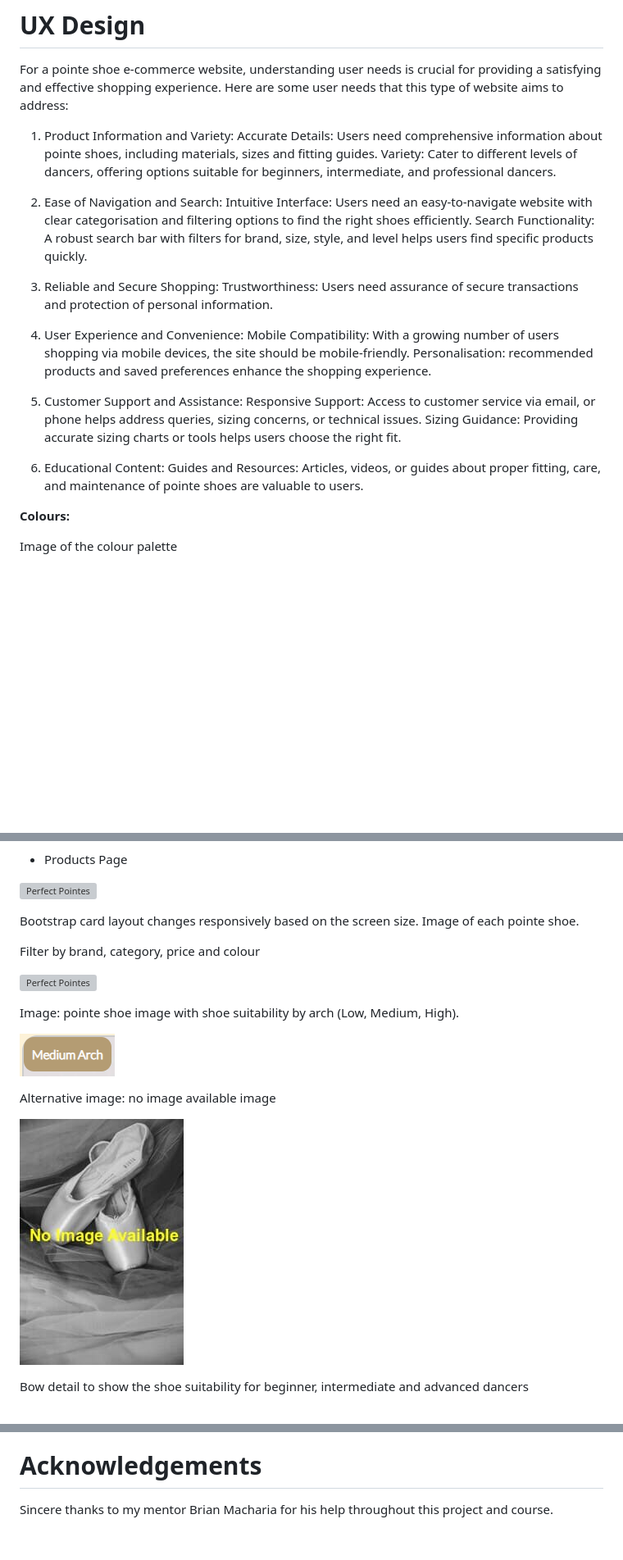
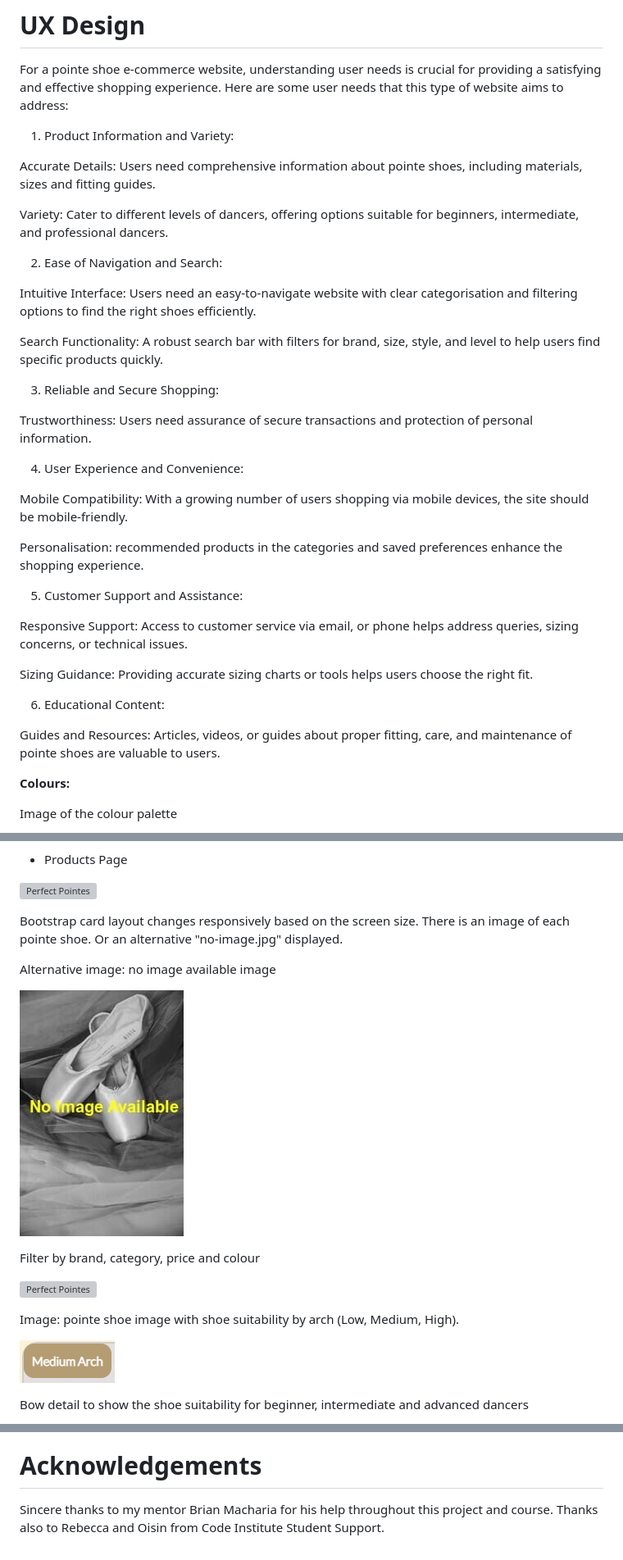
Before and after one commit to estii20/perfect_pointes, a Markdown page: README.md, 3 parts joined by grey strips. Shown: that part at 82% size. Rendered like a GitHub page; blank space fills up the shorter version; grey boxes are pictures that could not be loaded.

```diff
--- a/README.md
+++ b/README.md
@@ -44,25 +48,35 @@ P5 Project for the Code Institute
 For a pointe shoe e-commerce website, understanding user needs is crucial for providing a satisfying and effective shopping experience. Here are some user needs that this type of website aims to address:
 
 1. Product Information and Variety:
+
 Accurate Details: Users need comprehensive information about pointe shoes, including materials, sizes and fitting guides.
+
 Variety: Cater to different levels of dancers, offering options suitable for beginners, intermediate, and professional dancers.
 
 2. Ease of Navigation and Search:
+
 Intuitive Interface: Users need an easy-to-navigate website with clear categorisation and filtering options to find the right shoes efficiently.
-Search Functionality: A robust search bar with filters for brand, size, style, and level helps users find specific products quickly.
+
+Search Functionality: A robust search bar with filters for brand, size, style, and level to help users find specific products quickly.
 
 3. Reliable and Secure Shopping:
+
 Trustworthiness: Users need assurance of secure transactions and protection of personal information.
 
 4. User Experience and Convenience:
+
 Mobile Compatibility: With a growing number of users shopping via mobile devices, the site should be mobile-friendly.
-Personalisation: recommended products and saved preferences enhance the shopping experience.
+
+Personalisation: recommended products in the categories and saved preferences enhance the shopping experience.
 
 5. Customer Support and Assistance:
+
 Responsive Support: Access to customer service via email, or phone helps address queries, sizing concerns, or technical issues.
+
 Sizing Guidance: Providing accurate sizing charts or tools helps users choose the right fit.
 
 6. Educational Content:
+
 Guides and Resources: Articles, videos, or guides about proper fitting, care, and maintenance of pointe shoes are valuable to users.
 
 __Colours:__
@@ -329,7 +359,11 @@ Login/Sign-up/Sign out
 ![Perfect Pointes](documentation/images/products.png "Products Page")
 
 Bootstrap card layout changes responsively based on the screen size.
-Image of each pointe shoe.
+There is an image of each pointe shoe. Or an alternative "no-image.jpg" displayed.
+
+Alternative image: no image available image
+
+![Perfect Pointes](documentation/images/no-image.jpg "Products Page")
 
 Filter by brand, category, price and colour
 
@@ -338,10 +372,6 @@ Filter by brand, category, price and colour
 Image: pointe shoe image with shoe suitability by arch (Low, Medium, High).
 
 ![Perfect Pointes](documentation/images/arch_type.png "Products Page")
-
-Alternative image: no image available image
-
-![Perfect Pointes](documentation/images/no-image.jpg "Products Page")
 
 Bow detail to show the shoe suitability for beginner, intermediate and advanced dancers
 
@@ -669,3 +711,4 @@ The website page layout look and feel were influenced by the Grishko, Capezio, F
 # Acknowledgements
 
 Sincere thanks to my mentor Brian Macharia for his help throughout this project and course.
+Thanks also to Rebecca and Oisin from Code Institute Student Support.
```
Also changed, not shown: other parts of README.md (+63 -31 lines), SEO_MKTG_README.md (+28 -16 lines), TESTING_README.md (+19 -20 lines), documentation/testing/stripe.png (added), 4 other files.
